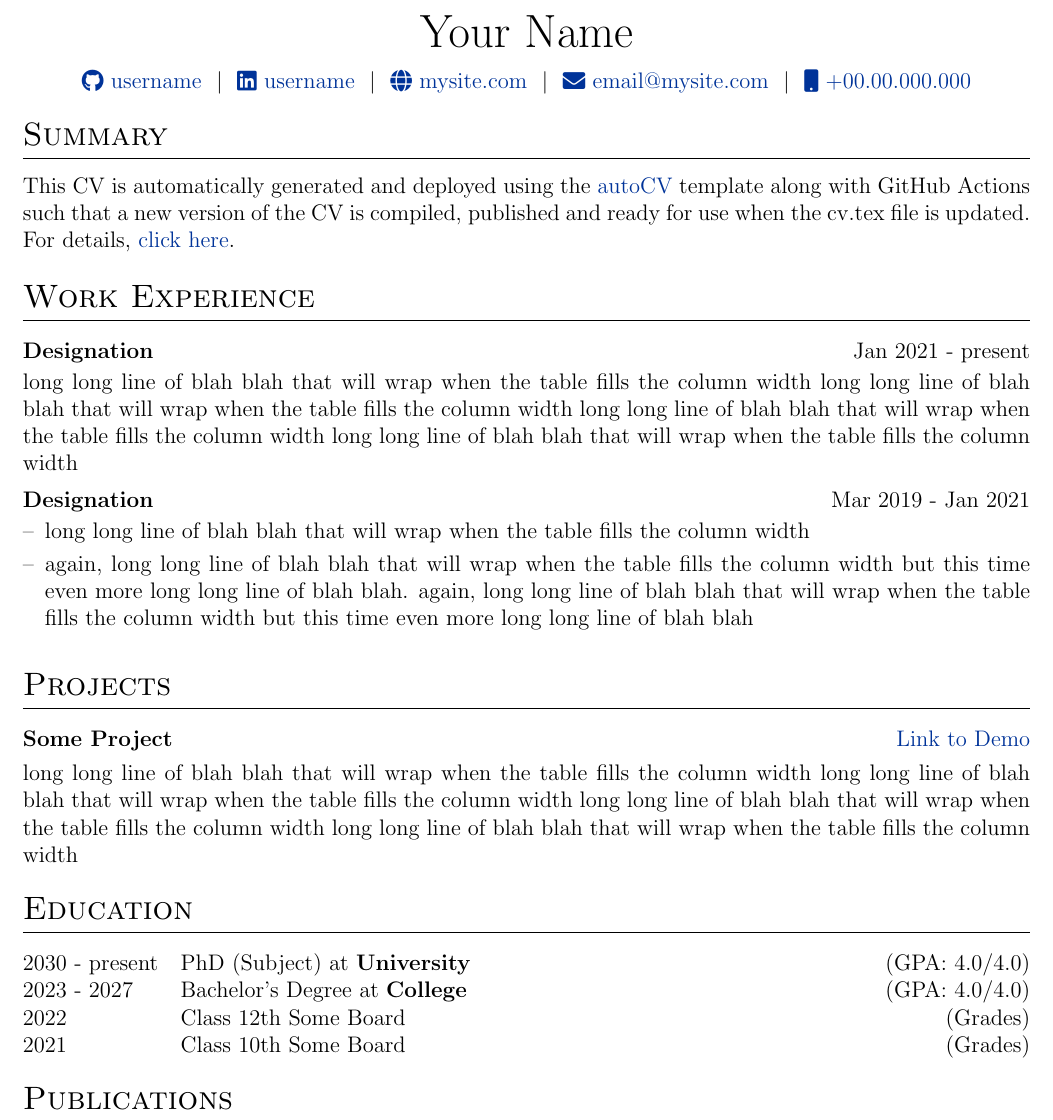
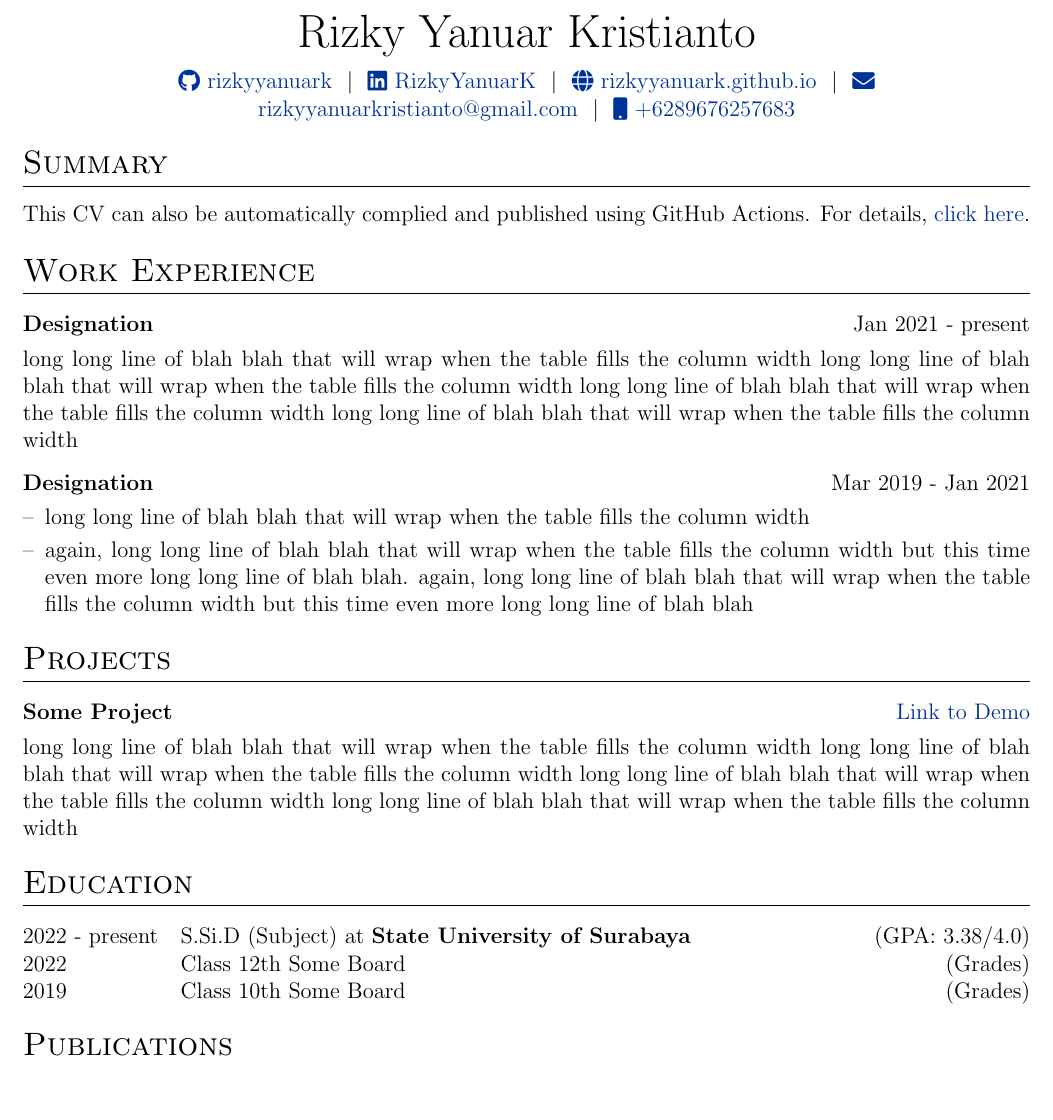
Before and after one commit to jitinnair1/autoCV, a LaTeX CV (cv.tex): part of the page, cut at the place of the change, the shorter picture padded with empty space. Compiled offline with pdfLaTeX.

Commit message:
Update cv.tex

```diff
--- a/cv.tex
+++ b/cv.tex
@@ -142,12 +116,12 @@
 % \end{tabularx}
 
 \begin{tabularx}{\linewidth}{@{} C @{}}
-\Huge{Your Name} \\[7.5pt]
-\href{https://github.com/username}{\raisebox{-0.05\height}\faGithub\ username} \ $|$ \
-\href{https://linkedin.com/in/username}{\raisebox{-0.05\height}\faLinkedin\ username} \ $|$ \
-\href{https://mysite.com}{\raisebox{-0.05\height}\faGlobe \ mysite.com} \ $|$ \
-\href{mailto:email@mysite.com}{\raisebox{-0.05\height}\faEnvelope \ email@mysite.com} \ $|$ \
-\href{tel:+000000000000}{\raisebox{-0.05\height}\faMobile \ +00.00.000.000} \\
+\Huge{Rizky Yanuar Kristianto}\\[7.5pt]
+\href{https://github.com/rizkyyanuark}{\raisebox{-0.05\height}\faGithub\ rizkyyanuark} \ $|$ \
+\href{https://www.linkedin.com/in/rizkyyanuark/}{\raisebox{-0.05\height}\faLinkedin\ RizkyYanuarK} \ $|$ \
+\href{https://rizkyyanuark.github.io/}{\raisebox{-0.05\height}\faGlobe \ rizkyyanuark.github.io} \ $|$ \
+\href{mailto:rizkyyanuarkristianto@gmail.com}{\raisebox{-0.05\height}\faEnvelope \ rizkyyanuarkristianto@gmail.com} \ $|$ \
+\href{tel:+6289676257683}{\raisebox{-0.05\height}\faMobile \ +6289676257683}\\
 \end{tabularx}
 
 %----------------------------------------------------------------------------------------
@@ -156,20 +130,27 @@
 
 %Interests/ Keywords/ Summary
 \section{Summary}
-This CV is automatically generated and deployed using the \href{https://github.com/jitinnair1/autoCV}{autoCV} template along with GitHub Actions such that a new version of the CV is compiled, published and ready for use when the cv.tex file is updated. For details, \href{https://github.com/jitinnair1/autoCV}{click here}.
+This CV can also be automatically complied and published using GitHub Actions. For details, \href{https://github.com/jitinnair1/autoCV}{click here}.
 
 %Experience
 \section{Work Experience}
 
-\begin{jobshort}{Designation}{Jan 2021 - present}
-long long line of blah blah that will wrap when the table fills the column width long long line of blah blah that will wrap when the table fills the column width long long line of blah blah that will wrap when the table fills the column width long long line of blah blah that will wrap when the table fills the column width
-\end{jobshort}
+\begin{tabularx}{\linewidth}{ @{}l r@{} }
+\textbf{Designation} & \hfill Jan 2021 - present \\[3.75pt]
+\multicolumn{2}{@{}X@{}}{long long line of blah blah that will wrap when the table fills the column width long long line of blah blah that will wrap when the table fills the column width long long line of blah blah that will wrap when the table fills the column width long long line of blah blah that will wrap when the table fills the column width}  \\
+\end{tabularx}
 
-
-\begin{joblong}{Designation}{Mar 2019 - Jan 2021}
-\item long long line of blah blah that will wrap when the table fills the column width
-\item again, long long line of blah blah that will wrap when the table fills the column width but this time even more long long line of blah blah. again, long long line of blah blah that will wrap when the table fills the column width but this time even more long long line of blah blah
-\end{joblong}
+\begin{tabularx}{\linewidth}{ @{}l r@{} }
+\textbf{Designation} & \hfill Mar 2019 - Jan 2021 \\[3.75pt]
+\multicolumn{2}{@{}X@{}}{
+\begin{minipage}[t]{\linewidth}
+    \begin{itemize}[nosep,after=\strut, leftmargin=1em, itemsep=3pt]
+        \item[--] long long line of blah blah that will wrap when the table fills the column width
+        \item[--] again, long long line of blah blah that will wrap when the table fills the column width but this time even more long long line of blah blah. again, long long line of blah blah that will wrap when the table fills the column width but this time even more long long line of blah blah
+    \end{itemize}
+    \end{minipage}
+}
+\end{tabularx}
 
 %Projects
 \section{Projects}
@@ -184,13 +165,11 @@ long long line of blah blah that will wrap when the table fills the column width
 %----------------------------------------------------------------------------------------
 \section{Education}
 \begin{tabularx}{\linewidth}{@{}l X@{}}
-2030 - present & PhD (Subject) at \textbf{University} \hfill \normalsize (GPA: 4.0/4.0) \\
-
-2023 - 2027 & Bachelor's Degree at \textbf{College} \hfill (GPA: 4.0/4.0) \\
+2022 - present & S.Si.D (Subject) at \textbf{State University of Surabaya} \hfill \normalsize (GPA: 3.38/4.0) \\
 
 2022 & Class 12th Some Board \hfill  (Grades) \\
 
-2021 & Class 10th Some Board \hfill  (Grades) \\
+2019 & Class 10th Some Board \hfill  (Grades) \\
 \end{tabularx}
 
 %----------------------------------------------------------------------------------------
```
Also changed, not shown: cv.tex (26 more changed lines).
